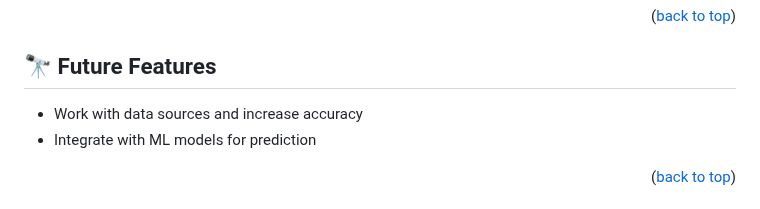
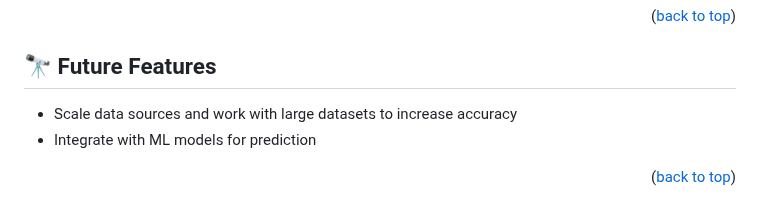
Before and after one commit to degisew/entity_resolution, a Markdown page: README.md, the part around the change. Drawn GitHub-style.

```diff
--- a/README.md
+++ b/README.md
@@ -175,7 +175,7 @@ You can deploy this project using:
 
 ## 🔭 Future Features <a id="future-features"></a>
 
-- Work with data sources and increase accuracy
+- Scale data sources and work with large datasets to increase accuracy
 - Integrate with ML models for prediction
 
 <p align="right">(<a href="#readme-top">back to top</a>)</p>
```
